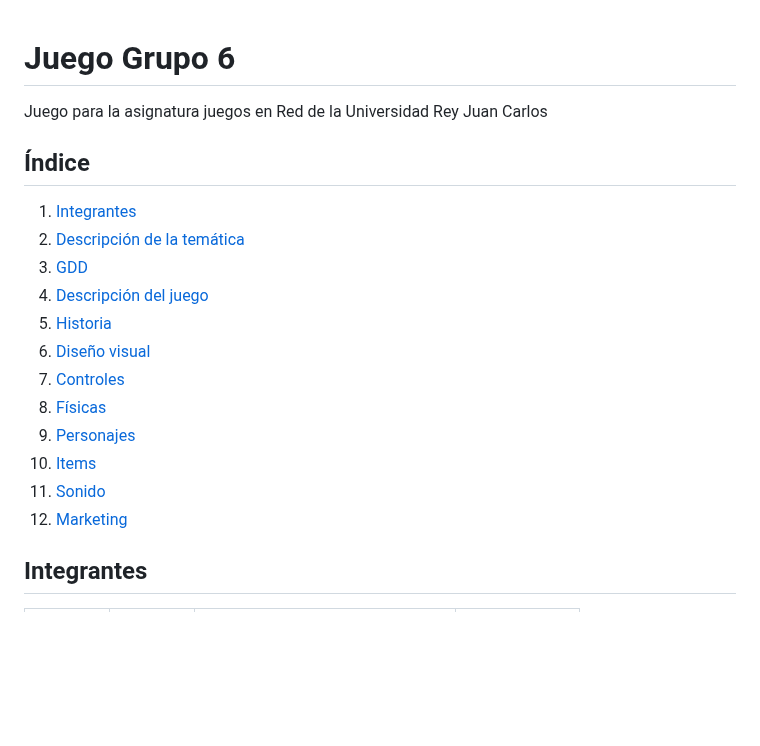
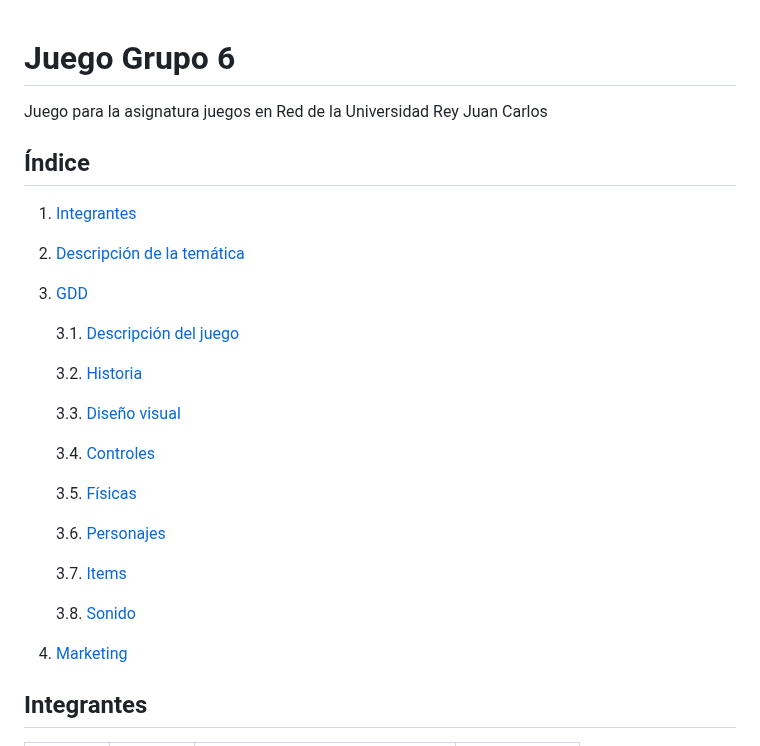
Before and after one commit to hugogh28/Biocleaner, a Markdown page: README.md, the part around one of its changes. Drawn GitHub-style; blank space fills up the shorter version.

```diff
--- a/README.md
+++ b/README.md
@@ -1,3 +1,4 @@
+
 # Juego Grupo 6
 Juego para la asignatura juegos en Red de la Universidad Rey Juan Carlos
 
@@ -6,15 +7,23 @@ Juego para la asignatura juegos en Red de la Universidad Rey Juan Carlos
 1. [Integrantes](#Integrantes)
 2. [Descripción de la temática](#Descripción-de-la-temática)
 3. [GDD](#GDD)
-4. [Descripción del juego](#Descripción-del-juego)
-5. [Historia](#Historia)
-6. [Diseño visual](#Diseño-visual)
-7. [Controles](#Controles)
-8. [Físicas](#Físicas)
-9. [Personajes](#Personajes)
-10. [Items](#Ítems)
-11. [Sonido](#Sonido)
-12. [Marketing](#Marketing)
+
+    3.1. [Descripción del juego](#Descripción-del-juego)
+
+    3.2. [Historia](#Historia)
+
+    3.3. [Diseño visual](#Diseño-visual)
+
+    3.4. [Controles](#Controles)
+
+    3.5. [Físicas](#Físicas)
+
+    3.6. [Personajes](#Personajes)
+
+    3.7. [Items](#Ítems)
+
+    3.8. [Sonido](#Sonido)
+5. [Marketing](#Marketing)
 
 ## Integrantes
 |   Nombre  | Apellido |              Correo              | GitHub         |
```
Also changed, not shown: other parts of README.md (+1 -0 lines).
